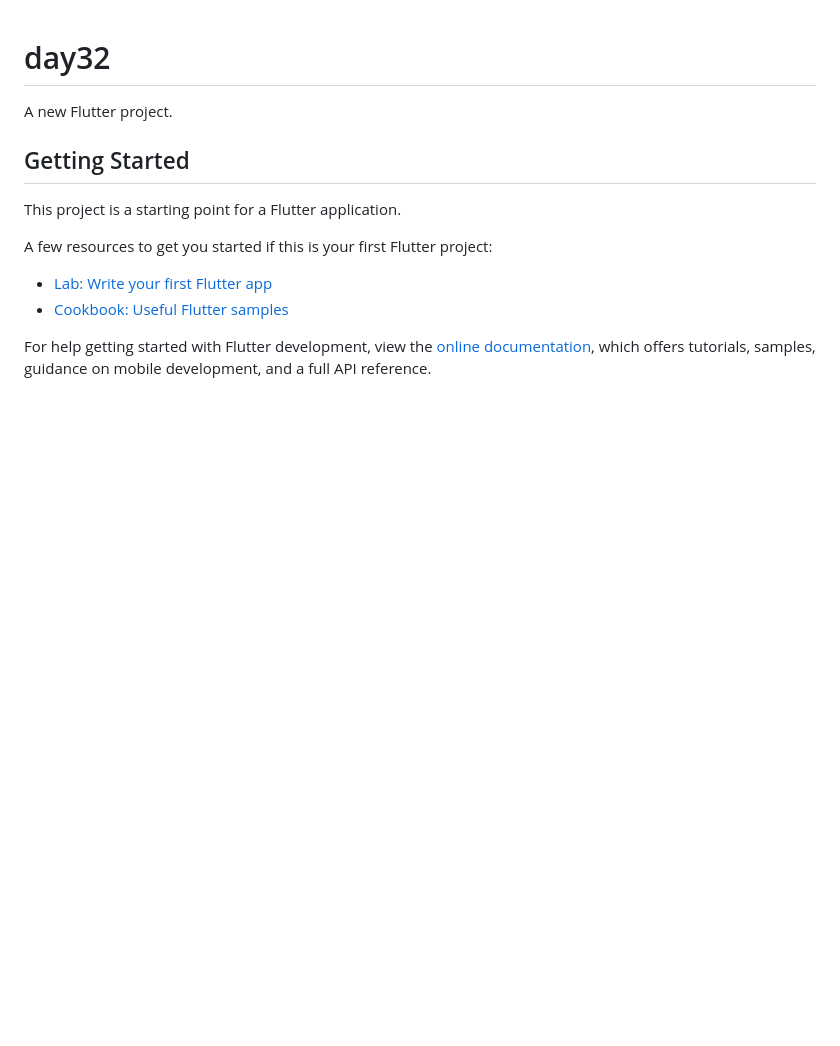
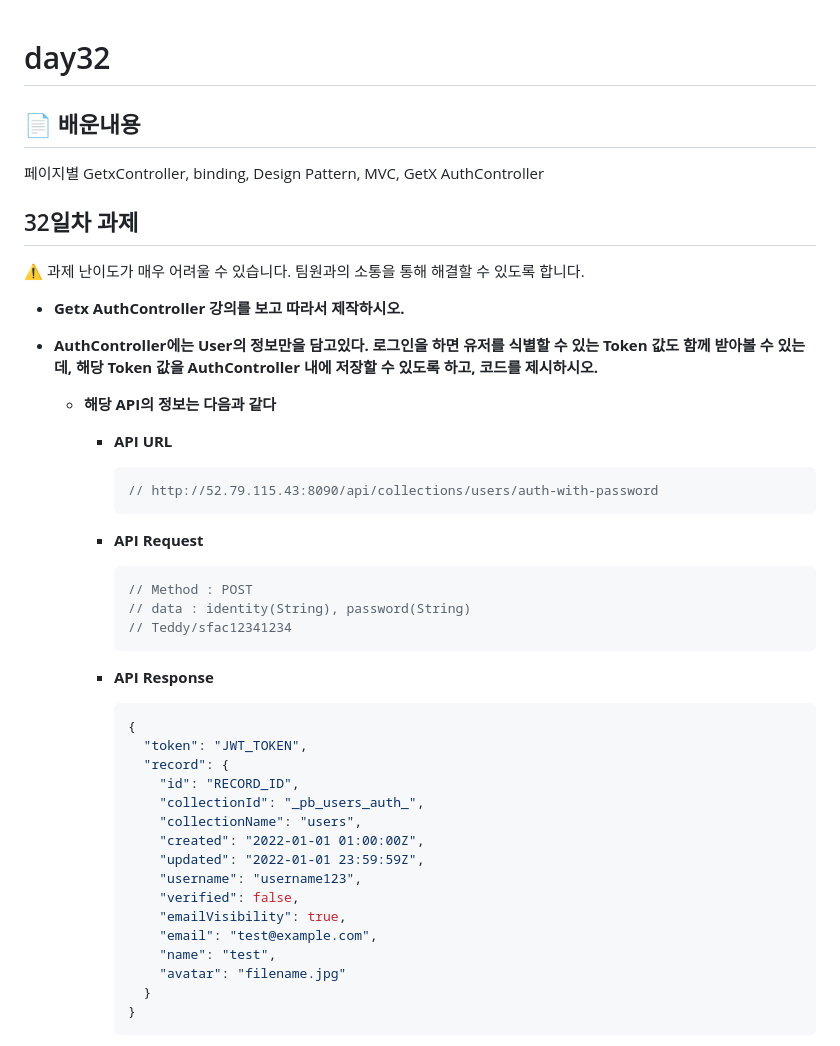
Before and after one commit to wlgnsdl815/sniper-factory-flutter, a Markdown page: day32/README.md, the part around the change printed below. GitHub-like rendering; blank space fills up the shorter version.

````diff
--- a/day32/README.md
+++ b/day32/README.md
@@ -1,16 +1,53 @@
 # day32
 
-A new Flutter project.
+## 📄 배운내용
+페이지별 GetxController, binding, Design Pattern, MVC, GetX AuthController
 
-## Getting Started
+## 32일차 과제
 
-This project is a starting point for a Flutter application.
+<aside>
+⚠️ 과제 난이도가 매우 어려울 수 있습니다.
+팀원과의 소통을 통해 해결할 수 있도록 합니다.
 
-A few resources to get you started if this is your first Flutter project:
+</aside>
 
-- [Lab: Write your first Flutter app](https://docs.flutter.dev/get-started/codelab)
-- [Cookbook: Useful Flutter samples](https://docs.flutter.dev/cookbook)
+- **Getx AuthController 강의를 보고 따라서 제작하시오.**
 
-For help getting started with Flutter development, view the
-[online documentation](https://docs.flutter.dev/), which offers tutorials,
-samples, guidance on mobile development, and a full API reference.
+- **AuthController에는 User의 정보만을 담고있다.
+로그인을 하면 유저를 식별할 수 있는 Token 값도 함께 받아볼 수 있는데, 해당 Token 값을 AuthController 내에 저장할 수 있도록 하고, 코드를 제시하시오.**
+    - **해당 API의 정보는 다음과 같다**
+        - **API URL**
+
+            ```json
+            // http://52.79.115.43:8090/api/collections/users/auth-with-password
+            ```
+
+        - **API Request**
+
+            ```dart
+            // Method : POST
+            // data : identity(String), password(String)
+            // Teddy/sfac12341234
+            ```
+
+        - **API Response**
+
+            ```json
+            {
+              "token": "JWT_TOKEN",
+              "record": {
+                "id": "RECORD_ID",
+                "collectionId": "_pb_users_auth_",
+                "collectionName": "users",
+                "created": "2022-01-01 01:00:00Z",
+                "updated": "2022-01-01 23:59:59Z",
+                "username": "username123",
+                "verified": false,
+                "emailVisibility": true,
+                "email": "test@example.com",
+                "name": "test",
+                "avatar": "filename.jpg"
+              }
+            }
+            ```
+
````
Also changed, not shown: other parts of day32/README.md (+98 -0 lines), day32/Simulator Screen Recording - iPhone 14 Pro Max - 2023-08-18 at 04.08.29.gif (added), 4 other files.
